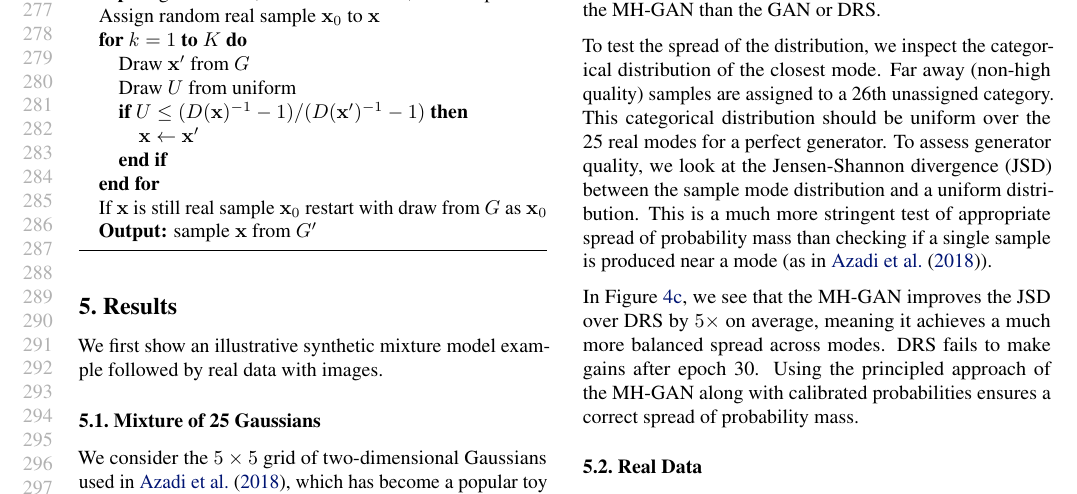
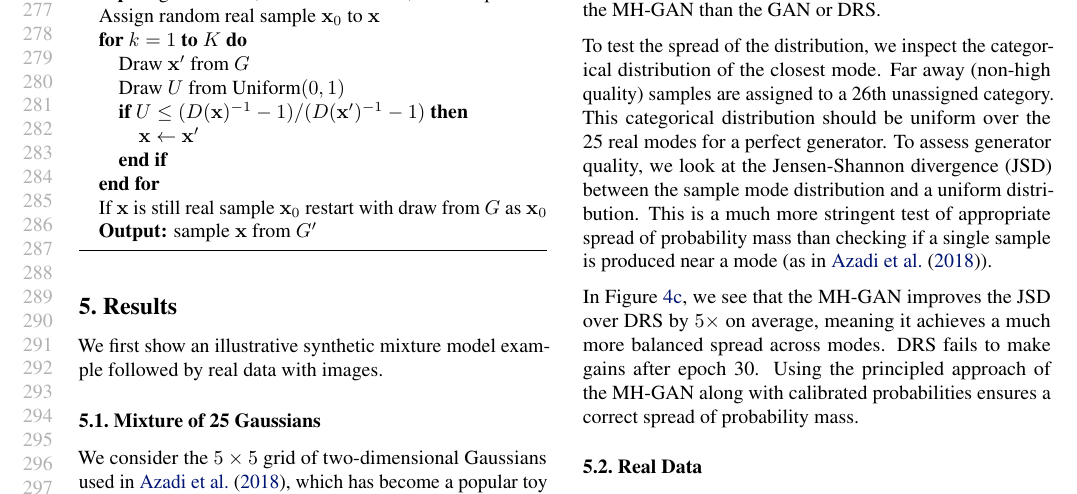
Before and after one commit to rdturnermtl/mhgan_tex, a LaTeX paper (mhgan.tex, which reads alg_mhgan.tex): part of page 6 of 10, cut so that both start at the same text. Compiled offline with pdfLaTeX.

Commit message:
format uniform in algo

```diff
--- a/alg_mhgan.tex
+++ b/alg_mhgan.tex
@@ -6,7 +6,7 @@
    \STATE Assign random real sample $\vec x_0$ to $\vec x$
    \FOR{$k=1$ {\bfseries to} $K$}
    \STATE Draw $\vec x'$ from $G$
-   \STATE Draw $U$ from uniform
+   \STATE Draw $U$ from $\textrm{Uniform}(0,1)$
    \IF{\smash{$U \leq (D(\vec x)^{-1} - 1) / (D(\vec x')^{-1} - 1)$}}
    \STATE $\vec x \leftarrow \vec x'$
    \ENDIF
```
